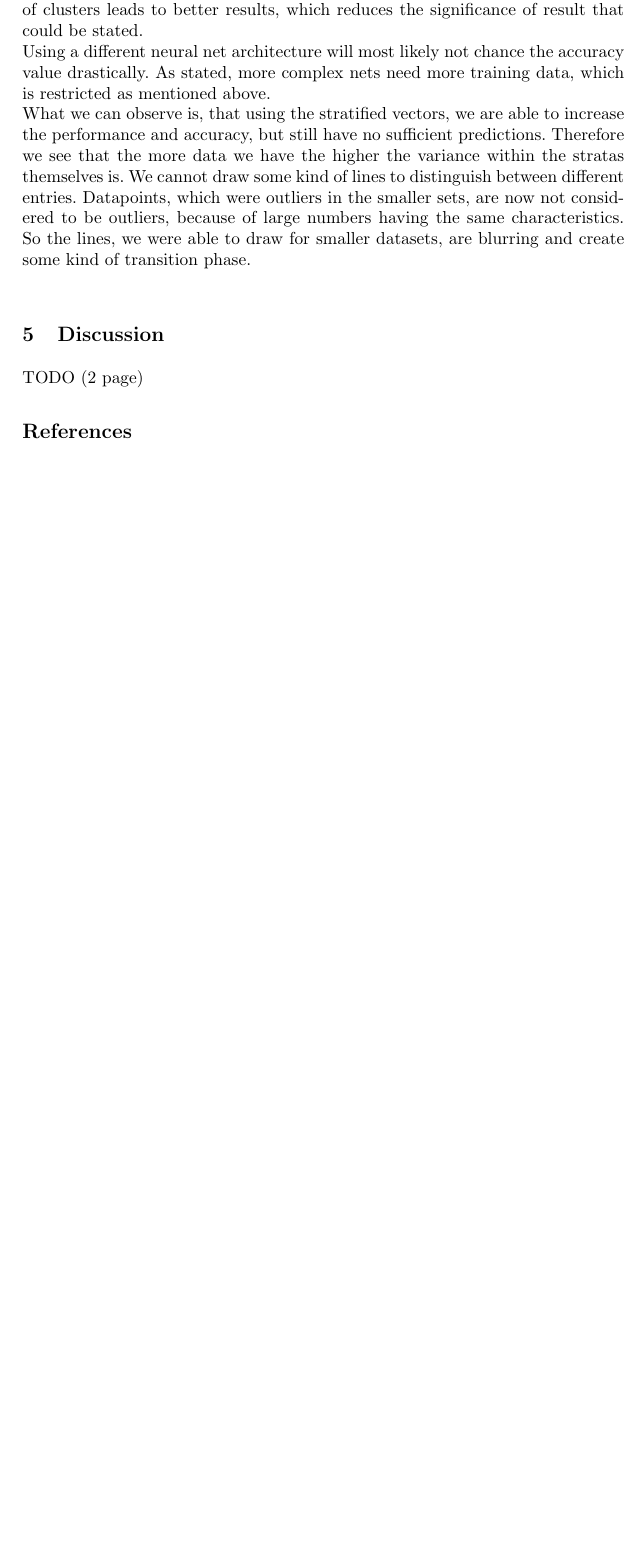
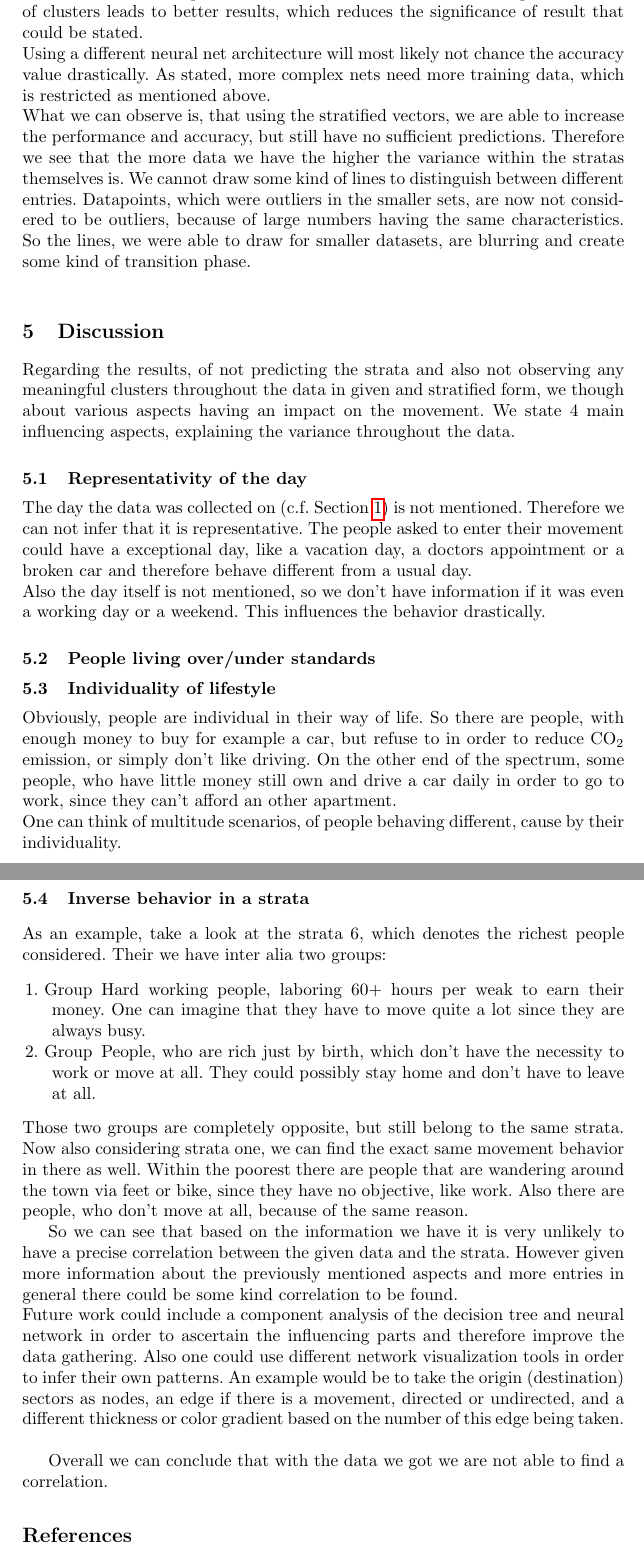
Before and after one commit to TimoBergerbusch/ClusteringOfMobilityData, a LaTeX paper (dokumentation/submission.tex): part of page 5 of 5 before the commit and two parts of pages 5 and 6 of 6 after it, the two joined at a grey line, cut so that both start at the same text, the shorter picture padded with empty space. Compiled offline with pdfLaTeX.

Commit message:
Discussion

```diff
--- a/dokumentation/submission.tex
+++ b/dokumentation/submission.tex
@@ -202,9 +202,43 @@
 	What we can observe is, that using the stratified vectors, we are able to increase the performance and accuracy, but still have no sufficient predictions. Therefore we see that the more data we have the higher the variance within the stratas themselves is. We cannot draw some kind of lines to distinguish between different entries. Datapoints, which were outliers in the smaller sets, are now not considered to be outliers, because of large numbers having the same characteristics. So the lines, we were able to draw for smaller datasets, are blurring and create some kind of transition phase.\\ %TODO: letzter satz doof
 
 
-	\section{Discussion}
+	\section{Discussion} \label{sec: discussion}
 	%TODO: discussion
-	TODO (2 page)
+%	TODO (2 page)
+%	\begin{itemize}
+%		\item repr. working day
+%		\item over/under std's
+%		\item indiv. of lifestyle
+%		\item inv. behaviour in same strata
+%	\end{itemize}
+	Regarding the results, of not predicting the strata and also not observing any meaningful clusters throughout the data in given and stratified form, we though about various aspects having an impact on the movement. We state 4 main influencing aspects, explaining the variance throughout the data.
+
+	\subsection{Representativity of the day}
+	The day the data was collected on (c.f. \Cref{sec: introduction}) is not mentioned. Therefore we can not infer that it is representative. The people asked to enter their movement could have a exceptional day, like a vacation day, a doctors appointment or a broken car and therefore behave different from a usual day. \\
+	Also the day itself is not mentioned, so we don't have information if it was even a working day or a weekend. This influences the behavior drastically.
+
+	\subsection{People living over/under standards}
+	%TODO
+
+	\subsection{Individuality of lifestyle}
+	Obviously, people are individual in their way of life. So there are people, with enough money to buy for example a car, but refuse to in order to reduce CO$_2$ emission, or simply don't like driving. On the other end of the spectrum, some people, who have little money still own and drive a car daily in order to go to work, since they can't afford an other apartment.\\
+	One can think of multitude scenarios, of people behaving different, cause by their individuality.
+
+	\subsection{Inverse behavior in a strata}
+	As an example, take a look at the strata 6, which denotes the richest people considered. Their we have inter alia two groups:
+	\begin{enumerate}
+		\setlength{\itemindent}{1cm}
+		\item[1. Group]
+		Hard working people, laboring 60+ hours per weak to earn their money. One can imagine that they have to move quite a lot since they are always busy.
+		\item[2. Group]
+		People, who are rich just by birth, which don't have the necessity to work or move at all. They could possibly stay home and don't have to leave at all.
+	\end{enumerate}
+	Those two groups are completely opposite, but still belong to the same strata. Now also considering strata one, we can find the exact same movement behavior in there as well. Within the poorest there are people that are wandering around the town via feet or bike, since they have no objective, like work. Also there are people, who don't move at all, because of the same reason.
+
+	So we can see that based on the information we have it is very unlikely to have a precise correlation between the given data and the strata. However given more information about the previously mentioned aspects and more entries in general there could be some kind correlation to be found.\\
+	Future work could include a component analysis of the decision tree and neural network in order to ascertain the influencing parts and therefore improve the data gathering. Also one could use different network visualization tools in order to infer their own patterns. An example would be to take the origin (destination) sectors as nodes, an edge if there is a movement, directed or undirected, and a different thickness or color gradient based on the number of this edge being taken.\\
+
+	Overall we can conclude that with the data we got we are not able to find a correlation.
 
 
 	\begin{thebibliography}{8}
```
Also changed, not shown: dokumentation/submission.pdf, dokumentation/submission.tex (10 more changed lines).
